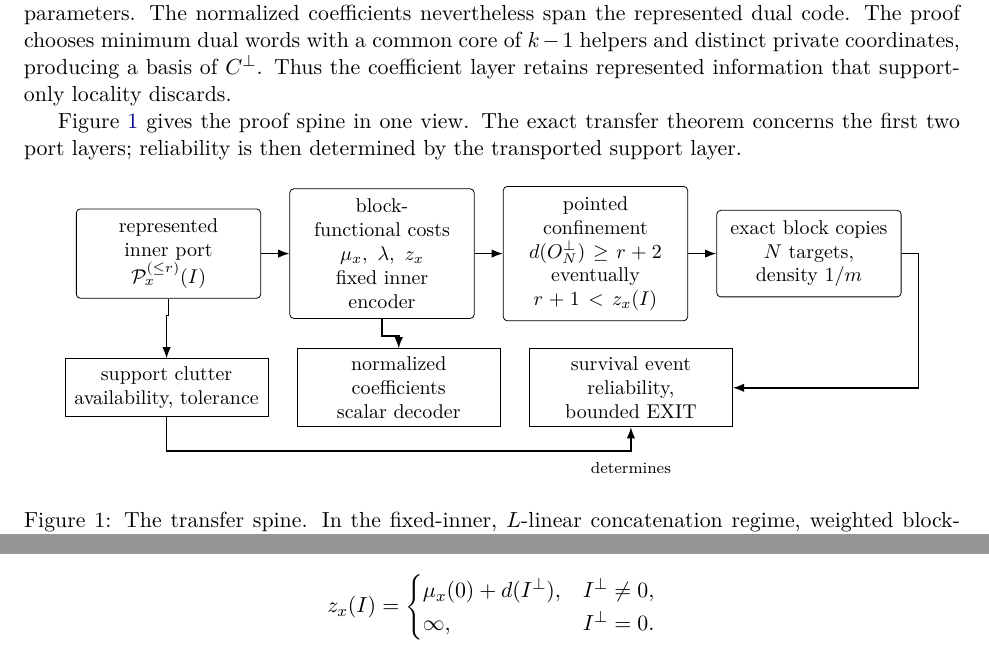
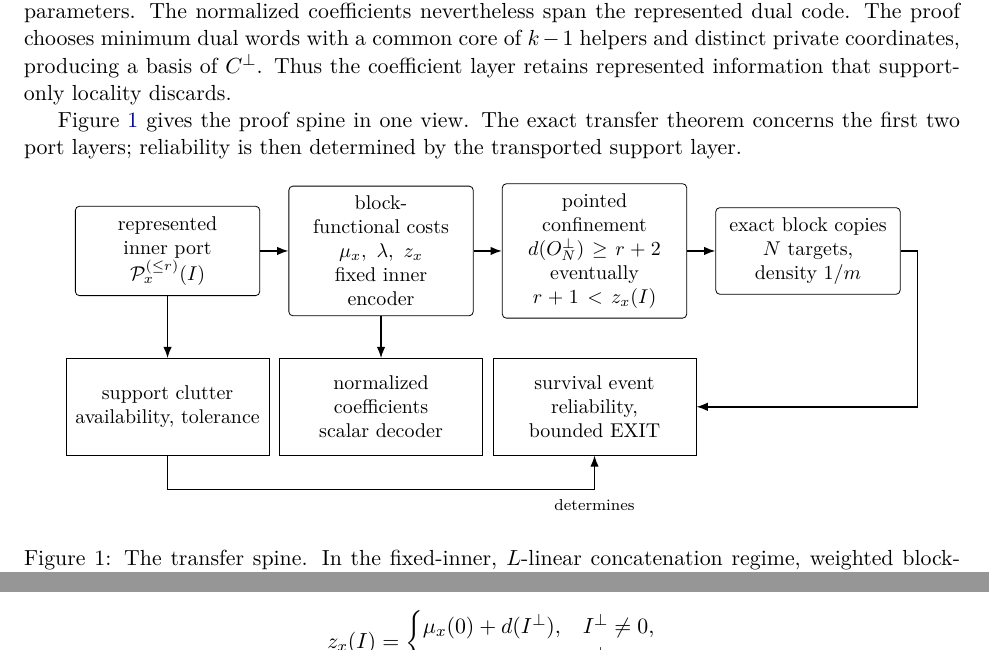
Before and after one commit to tavisrudd/complete-repair-ports, a LaTeX paper (complete_repair_ports.tex, which reads figures/transfer-spine.tex): two parts of pages 2 and 4 of 20, joined at a grey line, cut so that both start at the same text. Compiled offline with XeLaTeX.

Commit message:
Straighten transfer diagram arrows

```diff
--- a/figures/transfer-spine.tex
+++ b/figures/transfer-spine.tex
@@ -18,11 +18,11 @@
 \draw[arrow] (cost) -- (gate);
 \draw[arrow] (gate) -- (copies);
 
-\node[view, below=of cost, xshift=-38mm] (support) {support clutter\\availability, tolerance};
-\node[view, right=of support] (coeff) {normalized coefficients\\scalar decoder};
-\node[view, right=of coeff] (prob) {survival event\\reliability, bounded EXIT};
-\draw[arrow] (port.south) -- ++(0,-3mm) -| (support.north);
-\draw[arrow] (cost.south) -- ++(0,-3mm) -| (coeff.north);
+\node[view, below=of gate] (prob) {survival event\\reliability, bounded EXIT};
+\node[view] (support) at (port |- prob) {support clutter\\availability, tolerance};
+\node[view] (coeff) at (cost |- prob) {normalized coefficients\\scalar decoder};
+\draw[arrow] (port.south) -- (support.north);
+\draw[arrow] (cost.south) -- (coeff.north);
 \draw[arrow] (copies.east) -- ++(3mm,0) |- (prob.east);
 \draw[arrow] (support.south) -- ++(0,-6mm) -|
   node[pos=.55, below=1mm, font=\scriptsize] {determines} (prob.south);
```
Also changed, not shown: PROVENANCE.md (+1 -1 lines), complete_repair_ports.pdf, figures/transfer-spine.tex (2 more changed lines), 1 other file.
